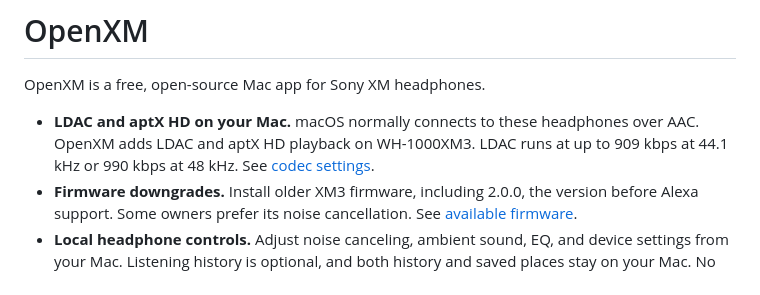
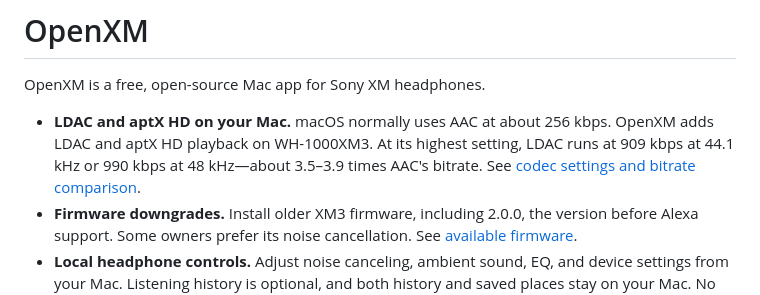
Before and after one commit to pgerhardt/openxm, a Markdown page: README.md, the part around the change. Drawn GitHub-style.

Commit message:
Compare LDAC bitrate with typical Mac AAC

```diff
--- a/README.md
+++ b/README.md
@@ -2,7 +2,7 @@
 
 OpenXM is a free, open-source Mac app for Sony XM headphones.
 
-- **LDAC and aptX HD on your Mac.** macOS normally connects to these headphones over AAC. OpenXM adds LDAC and aptX HD playback on WH-1000XM3. LDAC runs at up to 909 kbps at 44.1 kHz or 990 kbps at 48 kHz. See [codec settings](docs/CODEC-TRANSPORT.md).
+- **LDAC and aptX HD on your Mac.** macOS normally uses AAC at about 256 kbps. OpenXM adds LDAC and aptX HD playback on WH-1000XM3. At its highest setting, LDAC runs at 909 kbps at 44.1 kHz or 990 kbps at 48 kHz—about 3.5–3.9 times AAC's bitrate. See [codec settings and bitrate comparison](docs/CODEC-TRANSPORT.md).
 - **Firmware downgrades.** Install older XM3 firmware, including 2.0.0, the version before Alexa support. Some owners prefer its noise cancellation. See [available firmware](docs/FIRMWARE.md).
 - **Local headphone controls.** Adjust noise canceling, ambient sound, EQ, and device settings from your Mac. Listening history is optional, and both history and saved places stay on your Mac. No account or analytics.
 
```
Also changed, not shown: docs/CODEC-TRANSPORT.md (+6 -0 lines).
